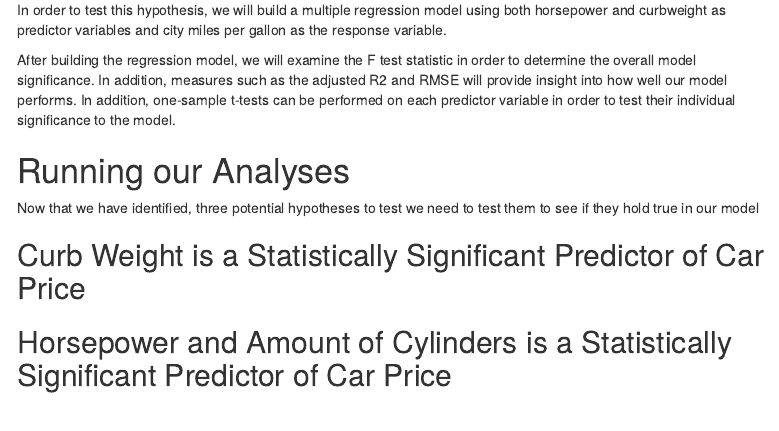
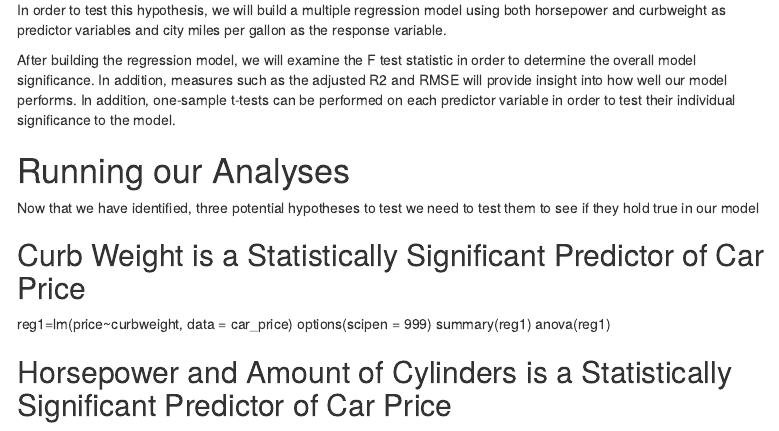
Before and after one commit to pagellk/ISA616, an R Markdown document (CarPriceAnalysis.Rmd): the page in a window 1100 px wide, from 6460 px down. Rendered offline with R 4.5, knitr and Pandoc, with nearby package versions; some code elsewhere in the file could not run offline; menus at the side of the page are left out.

Commit message:
Update CarPriceAnalysis.Rmd

```diff
--- a/CarPriceAnalysis.Rmd
+++ b/CarPriceAnalysis.Rmd
@@ -314,7 +314,10 @@ Now that we have identified, three potential hypotheses to test we need to test
 
 ## Curb Weight is a Statistically Significant Predictor of Car Price
 
-
+reg1=lm(price~curbweight, data = car_price)
+options(scipen = 999)
+summary(reg1)
+anova(reg1)
 
 ## Horsepower and Amount of Cylinders is a Statistically Significant Predictor of Car Price
 
```
